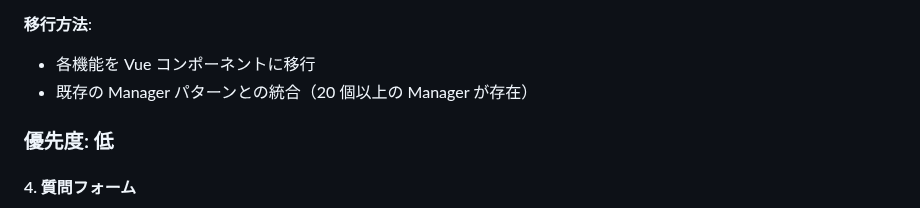
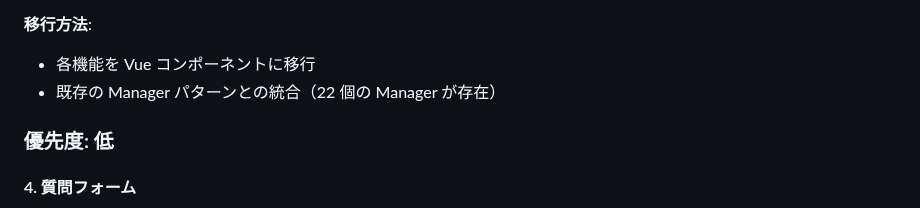
Before and after one commit to schop-Hirosaki-univcoop/subtitle-output-system, a Markdown page: docs/phase3-vue-migration-continuation.md, the part around one of its changes. Rendered like a GitHub page.

```diff
--- a/docs/phase3-vue-migration-continuation.md
+++ b/docs/phase3-vue-migration-continuation.md
@@ -222,7 +222,7 @@ Phase 2 では、オペレーター画面の質問カード部分のみを Vue.j
 **移行方法**:
 
 - 各機能を Vue コンポーネントに移行
-- 既存の Manager パターンとの統合（20 個以上の Manager が存在）
+- 既存の Manager パターンとの統合（22 個の Manager が存在）
 
 ### 優先度: 低
 
```
Also changed, not shown: other parts of docs/phase3-vue-migration-continuation.md (+3 -3 lines).
